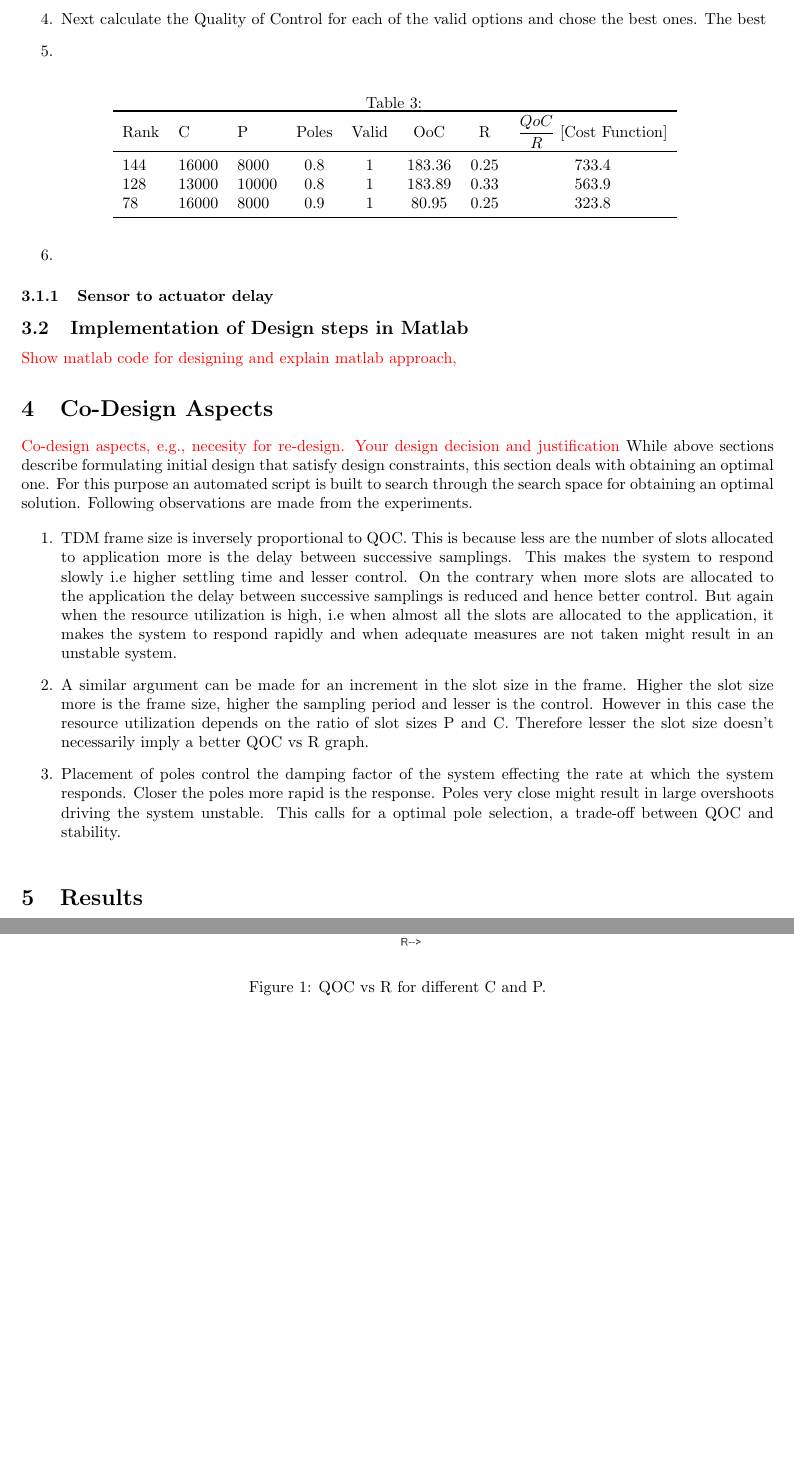
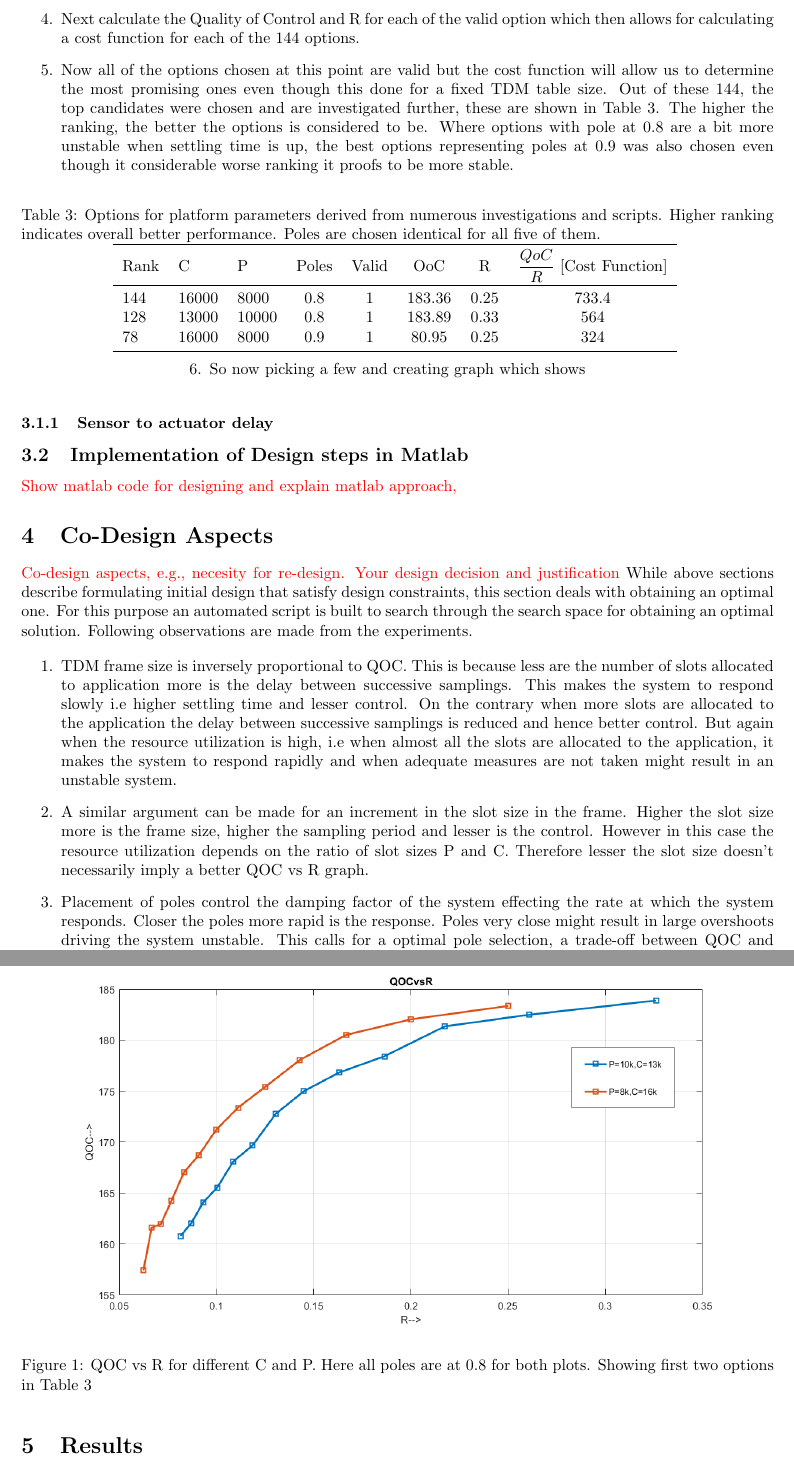
Before and after one commit to snoste/iot, a LaTeX document (ecs-git/report/main.tex, which reads ecs-git/report/designImprovement.tex, ecs-git/report/platform.tex): two parts of pages 4 and 5 of 6, joined at a grey line, cut so that both start at the same text, the shorter picture padded with empty space. Compiled offline with pdfLaTeX.

Commit message:
autocommit

```diff
--- a/ecs-git/report/designImprovement.tex
+++ b/ecs-git/report/designImprovement.tex
@@ -15,7 +15,7 @@ While above sections describe formulating initial design that satisfy design con
 \begin{figure}[h]
 	\begin{center}
 		\includegraphics[width=\linewidth]{img/qoc2}
-		\caption{QOC vs R for different C and P.}
+		\caption{QOC vs R for different C and P. Here all poles are at 0.8 for both plots. Showing first two options in Table \ref{tab:list}}
 		\label{fig:qoc2}
 	\end{center}
 \end{figure}
--- a/ecs-git/report/platform.tex
+++ b/ecs-git/report/platform.tex
@@ -32,22 +32,26 @@ This subsection will discuss selection of P,C, Sensor to actuator delay and some
 		\end{description}
 	This yielded \textbf{200 options} both valid and invalid counted.
 	\item Now filter out only valid results, which meet the design constraints set such as settling time and current limitations (and a few more). This is yielded to \textbf{144 valid options}.
-	\item Next calculate the Quality of Control for each of the valid options and chose the best ones. The best
-	\item
-	\item
+	\item Next calculate the Quality of Control and R for each of the valid option which then allows for calculating a cost function for each of the 144 options.
+	\item Now all of the options chosen at this point are valid but the cost function will allow us to determine the most promising ones even though this done for a fixed TDM table size. Out of these 144, the top candidates were chosen and are investigated further, these are shown in Table \ref{tab:list}. The higher the ranking, the better the options is considered to be. Where options with pole at 0.8 are a bit more unstable when settling time is up, the best options representing poles at 0.9 was also chosen even though it considerable worse ranking it proofs to be more stable.
+
 	\begin{table}[htbp]
 		\centering
-		\caption{}
+		\caption{Options for platform parameters derived from numerous investigations and scripts. Higher ranking indicates overall better performance. Poles are chosen identical for all five of them.}
 		\begin{tabular}{lllccccc}
 			\toprule
 			Rank & C& P & Poles &Valid &OoC & R & $\dfrac{QoC}{R}$ [Cost Function] \\
 		\midrule
 		144 & 16000 & 8000 & 0.8 & 1 & 183.36 & 0.25 & 733.4 \\
-		128 & 13000 & 10000 & 0.8 & 1 & 183.89 & 0.33 & 563.9 \\
-		78 & 16000 & 8000 & 0.9 & 1 & 80.95 & 0.25 & 323.8 \\
+		128 & 13000 & 10000 & 0.8 & 1 & 183.89 & 0.33 & 564 \\
+		78 & 16000 & 8000 & 0.9 & 1 & 80.95 & 0.25 & 324 \\
 	\midrule
 	\end{tabular}
-	\label{}
+	\label{tab:list}
+
+
+
+	\item So now picking a few and creating graph which shows
 \end{table}
 
 \end{enumerate}
```
